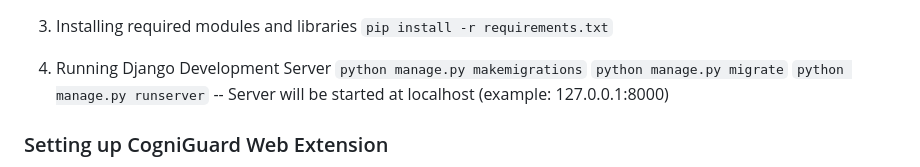
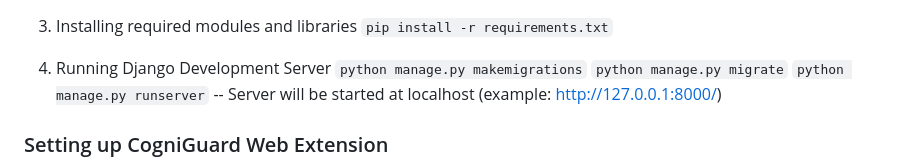
Before and after one commit to 4darsh-Dev/CogniGaurd, a Markdown page: README.md, the part around the change printed below. Drawn GitHub-style.

````diff
--- a/README.md
+++ b/README.md
@@ -27,7 +29,7 @@ CogniGuard is a powerful web extension designed to empower users by identifying
 ``` python manage.py makemigrations ```
 ``` python manage.py migrate ```
 ``` python manage.py runserver ```
--- Server will be started at localhost (example: 127.0.0.1:8000)
+-- Server will be started at localhost (example: http://127.0.0.1:8000/)
 
 ### Setting up CogniGuard Web Extension
 
````
Also changed, not shown: other parts of README.md (+3 -1 lines).
